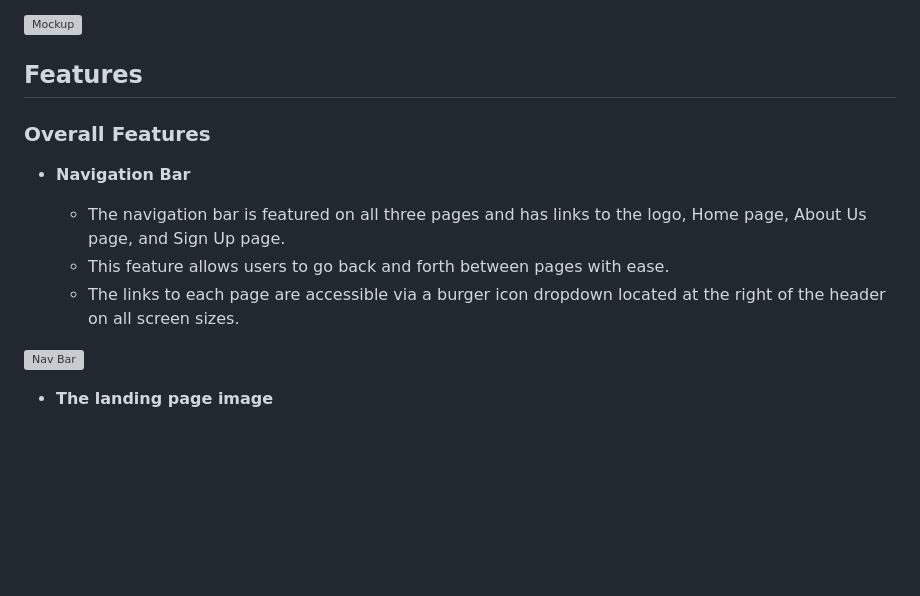
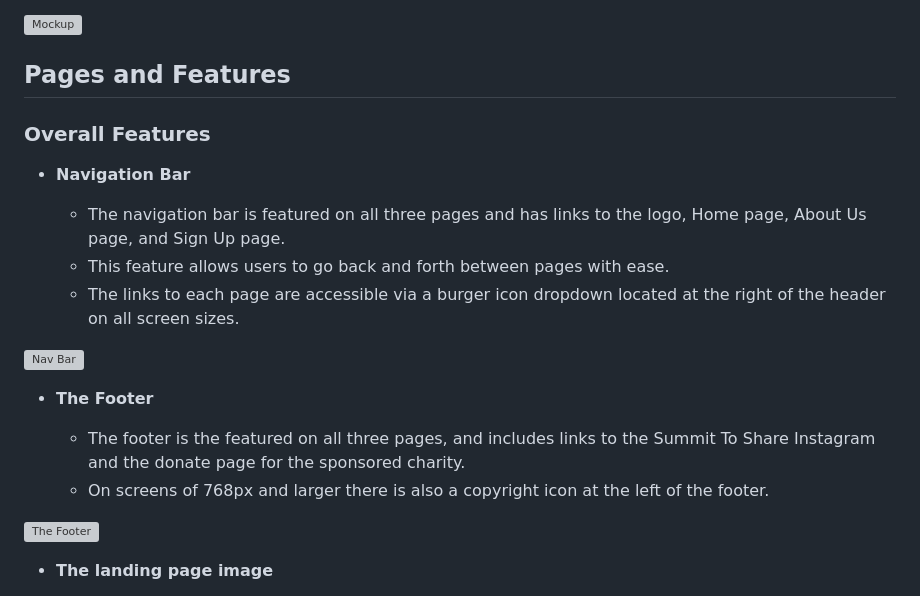
Before and after one commit to Willr-hawkins/summit-to-share, a Markdown page: README.md, the part around the change. Drawn GitHub-style; blank space fills up the shorter version; grey boxes are pictures that could not be loaded.

Commit message:
docs: Add footer info and footer screenshot to README.md file

```diff
--- a/README.md
+++ b/README.md
@@ -4,7 +4,7 @@ Summit To Share is a site with the goal of helping to imporve young individuals
 
 ![Mockup](https://github.com/Willr-hawkins/summit-to-share/assets/148203271/29fba661-8c54-4a3a-a4d2-75f81c27623a)
 
-## Features
+## Pages and Features
 
 ### Overall Features
 
@@ -15,6 +15,13 @@ Summit To Share is a site with the goal of helping to imporve young individuals
   - The links to each page are accessible via a burger icon dropdown located at the right of the header on all screen sizes.
 
 ![Nav Bar](https://github.com/Willr-hawkins/summit-to-share/assets/148203271/ce17d7ba-e6d6-40a1-afa6-d986010c9482)
+
+- __The Footer__
+
+  - The footer is the featured on all three pages, and includes links to the Summit To Share Instagram and the donate page for the sponsored charity.
+  - On screens of 768px and larger there is also a copyright icon at the left of the footer.
+
+![The Footer](https://github.com/Willr-hawkins/summit-to-share/assets/148203271/3a604e4a-07f2-4a47-b076-a30aa902d932)
 
 - __The landing page image__
 
```
